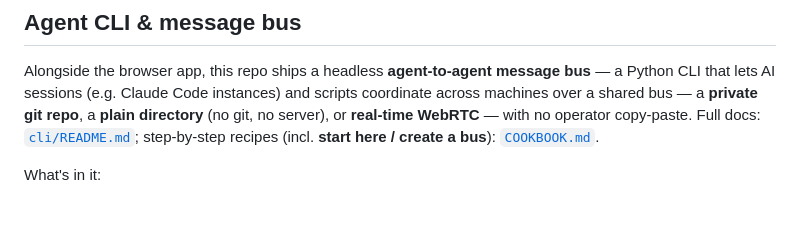
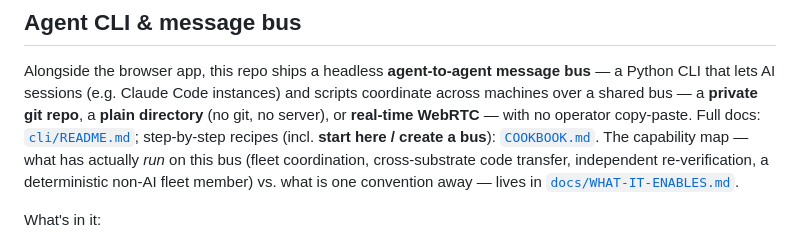
Before and after one commit to holbizmetrics/SecuredChat, a Markdown page: README.md, the part around the change. Rendered like a GitHub page; blank space fills up the shorter version.

```diff
--- a/README.md
+++ b/README.md
@@ -91,6 +91,10 @@ scripts coordinate across machines over a shared bus — a **private git repo**,
 **plain directory** (no git, no server), or **real-time WebRTC** — with no
 operator copy-paste. Full docs: [`cli/README.md`](cli/README.md); step-by-step
 recipes (incl. **start here / create a bus**): [`COOKBOOK.md`](COOKBOOK.md).
+The capability map — what has actually *run* on this bus (fleet coordination,
+cross-substrate code transfer, independent re-verification, a deterministic
+non-AI fleet member) vs. what is one convention away — lives in
+[`docs/WHAT-IT-ENABLES.md`](docs/WHAT-IT-ENABLES.md).
 
 What's in it:
 
```
Also changed, not shown: docs/WHAT-IT-ENABLES.md (added, +185 -0 lines).
